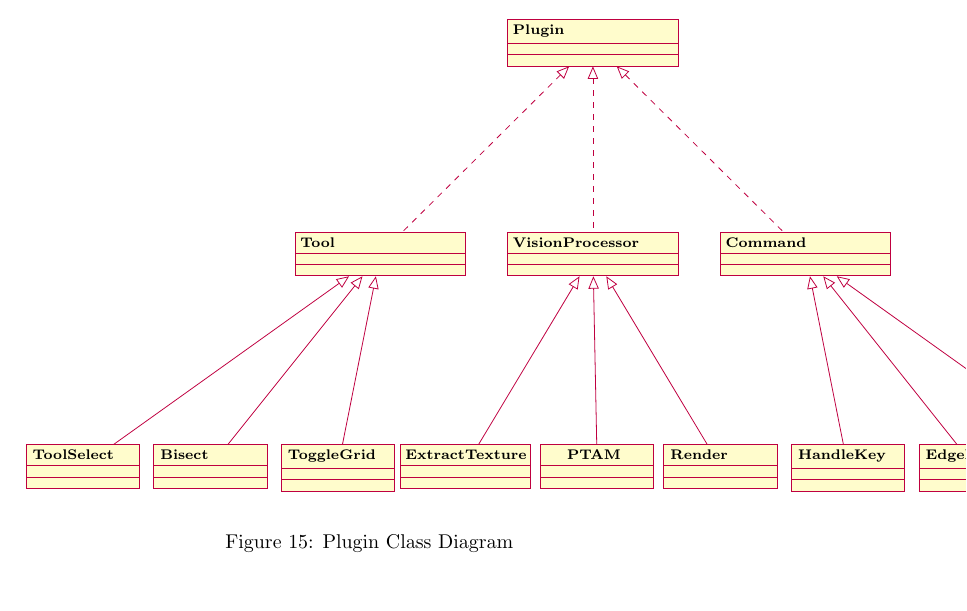
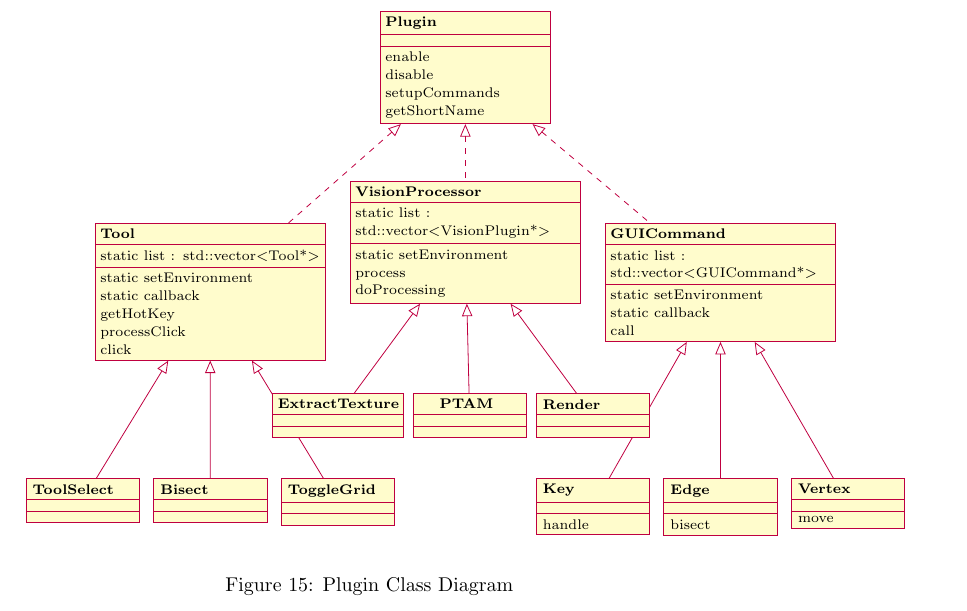
Before and after one commit to MajorError/Scanner, a LaTeX paper (report/Report.tex): part of page 16 of 20 before the commit and part of page 17 of 20 after it, cut so that both start at the same text, the shorter picture padded with empty space. Compiled offline with pdfLaTeX; a LaTeX package or settings file that is missing is left out.

Commit message:
Fleshed out Plugin diagram. Scale issues are all that remain.

```diff
--- a/report/Report.tex
+++ b/report/Report.tex
@@ -331,53 +331,76 @@ It should be possible for the system to use some of the vision techniques above
         \scalefont{0.75}
         \begin{tikzpicture}[scale=0.75]
           \begin{class}[text width=80px]{Plugin}{0,0}
+            \operation{enable}
+            \operation{disable}
+            \operation{setupCommands}
+            \operation{getShortName}
           \end{class}
 
-          \begin{class}[text width=80px]{VisionProcessor}{0,-5}
+          \begin{class}[text width=110px]{VisionProcessor}{0,-4}
             \implement{Plugin}
+            \attribute{static list : std::vector\textless VisionPlugin*\textgreater}
+            \operation{static setEnvironment}
+            \operation{process}
+            \operation{doProcessing}
           \end{class}
 
-          \begin{class}[text width=30px]{PTAM}{0.1,-10}
+          \begin{class}[text width=30px]{PTAM}{0.1,-9}
             \inherit{VisionProcessor}
           \end{class}
 
-          \begin{class}[text width=50px]{Render}{3,-10}
+          \begin{class}[text width=50px]{Render}{3,-9}
             \inherit{VisionProcessor}
           \end{class}
 
-          \begin{class}[text width=60px]{ExtractTexture}{-3,-10}
+          \begin{class}[text width=60px]{ExtractTexture}{-3,-9}
             \inherit{VisionProcessor}
           \end{class}
 
-          \begin{class}[text width=80px]{Command}{5,-5}
+
+          \begin{class}[text width=110px]{GUICommand}{6,-5}
             \implement{Plugin}
+            \attribute{static list : std::vector\textless GUICommand*\textgreater}
+            \operation{static setEnvironment}
+            \operation{static callback}
+            \operation{call}
           \end{class}
 
-          \begin{class}[text width=50px]{HandleKey}{6,-10}
-            \inherit{Command}
+          \begin{class}[text width=50px]{Key}{3,-11}
+            \inherit{GUICommand}
+            \operation{handle}
           \end{class}
 
-          \begin{class}[text width=50px]{EdgeBisect}{9,-10}
-            \inherit{Command}
+          \begin{class}[text width=50px]{Edge}{6,-11}
+            \inherit{GUICommand}
+            \operation{bisect}
           \end{class}
 
-          \begin{class}[text width=50px]{VertexMove}{12,-10}
-            \inherit{Command}
+          \begin{class}[text width=50px]{Vertex}{9,-11}
+            \inherit{GUICommand}
+            \operation{move}
           \end{class}
 
-          \begin{class}[text width=80px]{Tool}{-5,-5}
+
+          \begin{class}[text width=110px]{Tool}{-6,-5}
             \implement{Plugin}
+            \attribute{static list : std::vector\textless Tool*\textgreater}
+            \operation{static setEnvironment}
+            \operation{static callback}
+            \operation{getHotKey}
+            \operation{processClick}
+            \operation{click}
           \end{class}
 
-          \begin{class}[text width=50px]{ToolSelect}{-12,-10}
+          \begin{class}[text width=50px]{ToolSelect}{-9,-11}
             \inherit{Tool}
           \end{class}
 
-          \begin{class}[text width=50px]{Bisect}{-9,-10}
+          \begin{class}[text width=50px]{Bisect}{-6,-11}
             \inherit{Tool}
           \end{class}
 
-          \begin{class}[text width=50px]{ToggleGrid}{-6,-10}
+          \begin{class}[text width=50px]{ToggleGrid}{-3,-11}
             \inherit{Tool}
           \end{class}
 
```
